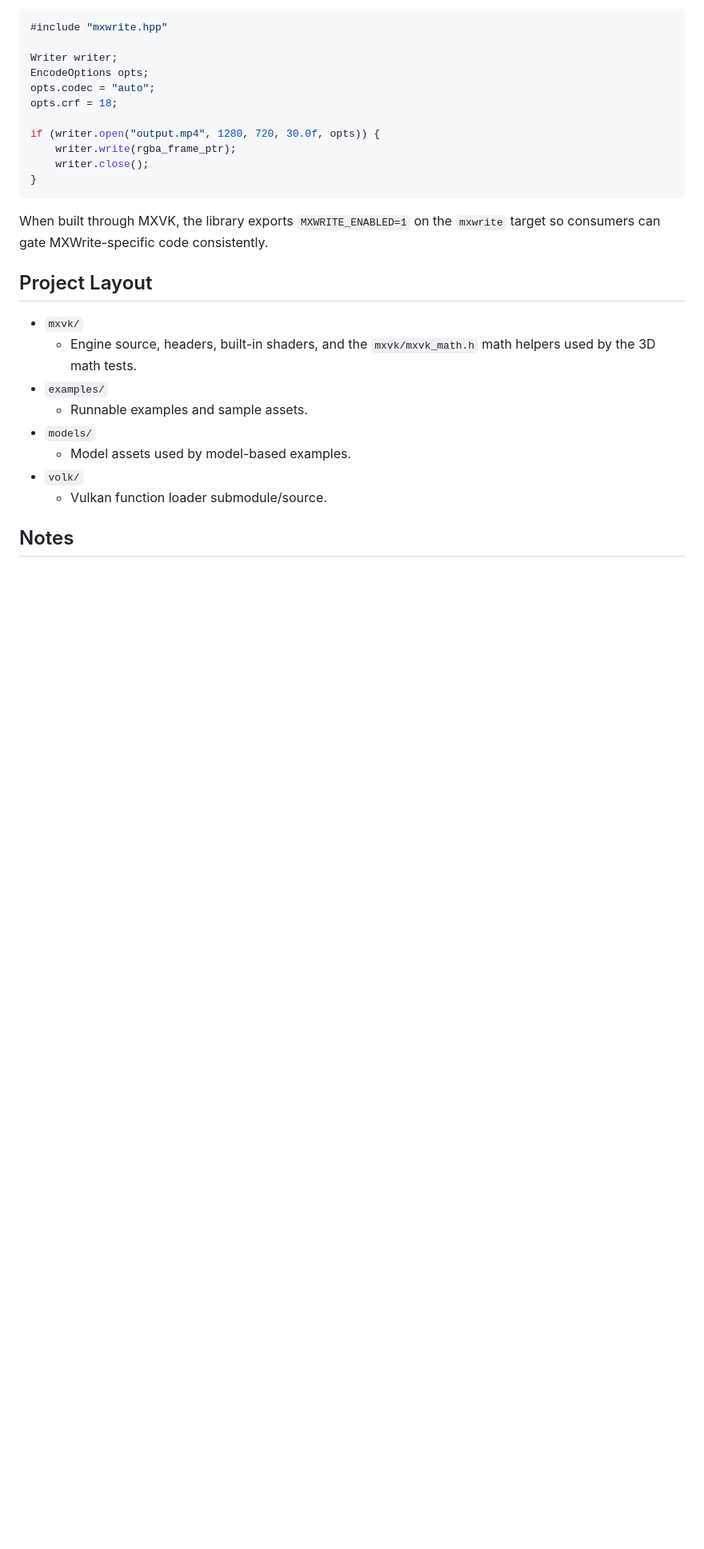
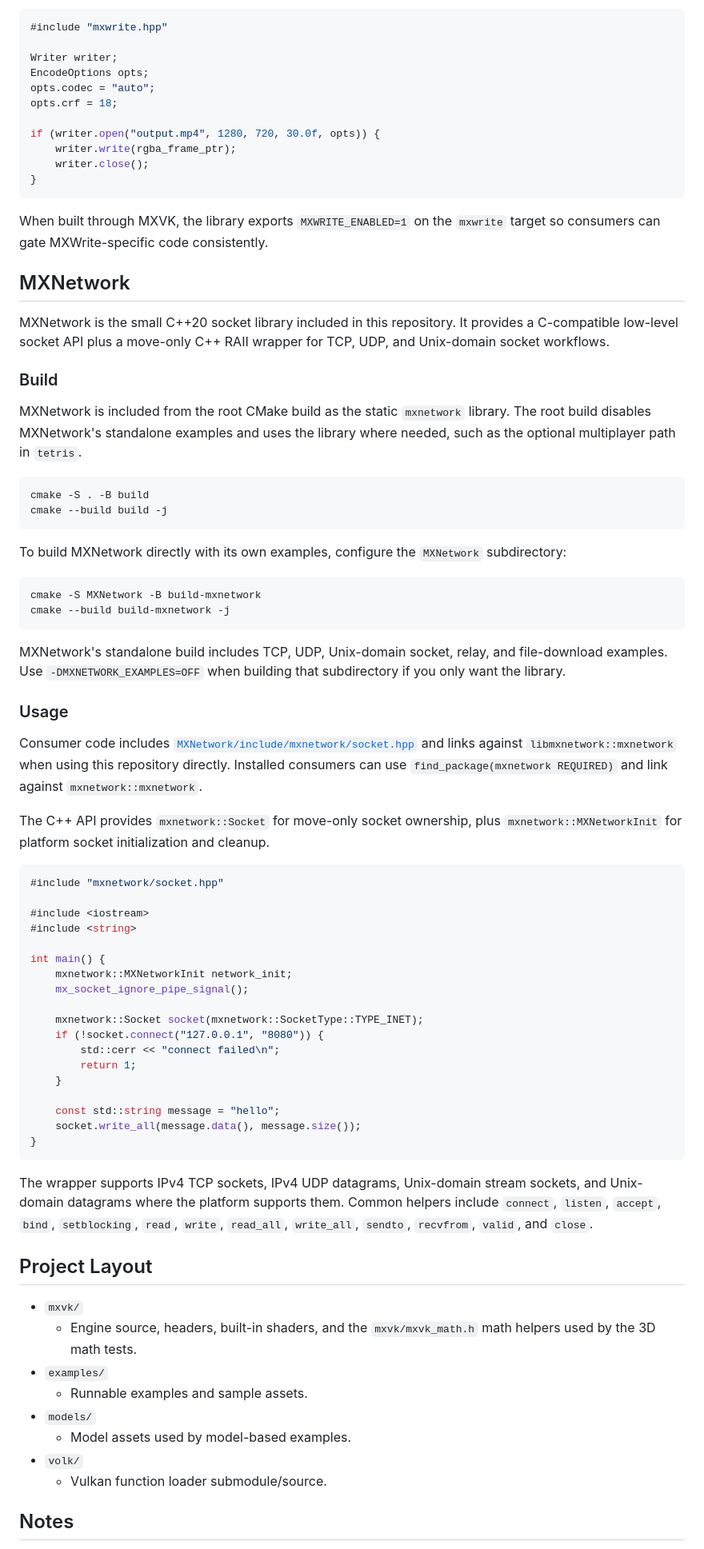
Before and after one commit to lostjared/MXVK, a Markdown page: README.md, the part around one of its changes. Shown at 80% size. Drawn GitHub-style; blank space fills up the shorter version.

````diff
--- a/README.md
+++ b/README.md
@@ -322,6 +323,59 @@ if (writer.open("output.mp4", 1280, 720, 30.0f, opts)) {
 
 When built through MXVK, the library exports `MXWRITE_ENABLED=1` on the `mxwrite` target so consumers can gate MXWrite-specific code consistently.
 
+<a id="mxnetwork"></a>
+
+## MXNetwork
+
+MXNetwork is the small C++20 socket library included in this repository. It provides a C-compatible low-level socket API plus a move-only C++ RAII wrapper for TCP, UDP, and Unix-domain socket workflows.
+
+### Build
+
+MXNetwork is included from the root CMake build as the static `mxnetwork` library. The root build disables MXNetwork's standalone examples and uses the library where needed, such as the optional multiplayer path in `tetris`.
+
+```bash
+cmake -S . -B build
+cmake --build build -j
+```
+
+To build MXNetwork directly with its own examples, configure the `MXNetwork` subdirectory:
+
+```bash
+cmake -S MXNetwork -B build-mxnetwork
+cmake --build build-mxnetwork -j
+```
+
+MXNetwork's standalone build includes TCP, UDP, Unix-domain socket, relay, and file-download examples. Use `-DMXNETWORK_EXAMPLES=OFF` when building that subdirectory if you only want the library.
+
+### Usage
+
+Consumer code includes [`MXNetwork/include/mxnetwork/socket.hpp`](MXNetwork/include/mxnetwork/socket.hpp) and links against `libmxnetwork::mxnetwork` when using this repository directly. Installed consumers can use `find_package(mxnetwork REQUIRED)` and link against `mxnetwork::mxnetwork`.
+
+The C++ API provides `mxnetwork::Socket` for move-only socket ownership, plus `mxnetwork::MXNetworkInit` for platform socket initialization and cleanup.
+
+```cpp
+#include "mxnetwork/socket.hpp"
+
+#include <iostream>
+#include <string>
+
+int main() {
+    mxnetwork::MXNetworkInit network_init;
+    mx_socket_ignore_pipe_signal();
+
+    mxnetwork::Socket socket(mxnetwork::SocketType::TYPE_INET);
+    if (!socket.connect("127.0.0.1", "8080")) {
+        std::cerr << "connect failed\n";
+        return 1;
+    }
+
+    const std::string message = "hello";
+    socket.write_all(message.data(), message.size());
+}
+```
+
+The wrapper supports IPv4 TCP sockets, IPv4 UDP datagrams, Unix-domain stream sockets, and Unix-domain datagrams where the platform supports them. Common helpers include `connect`, `listen`, `accept`, `bind`, `setblocking`, `read`, `write`, `read_all`, `write_all`, `sendto`, `recvfrom`, `valid`, and `close`.
+
 <a id="project-layout"></a>
 
 ## Project Layout
````
Also changed, not shown: other parts of README.md (+1 -0 lines).
